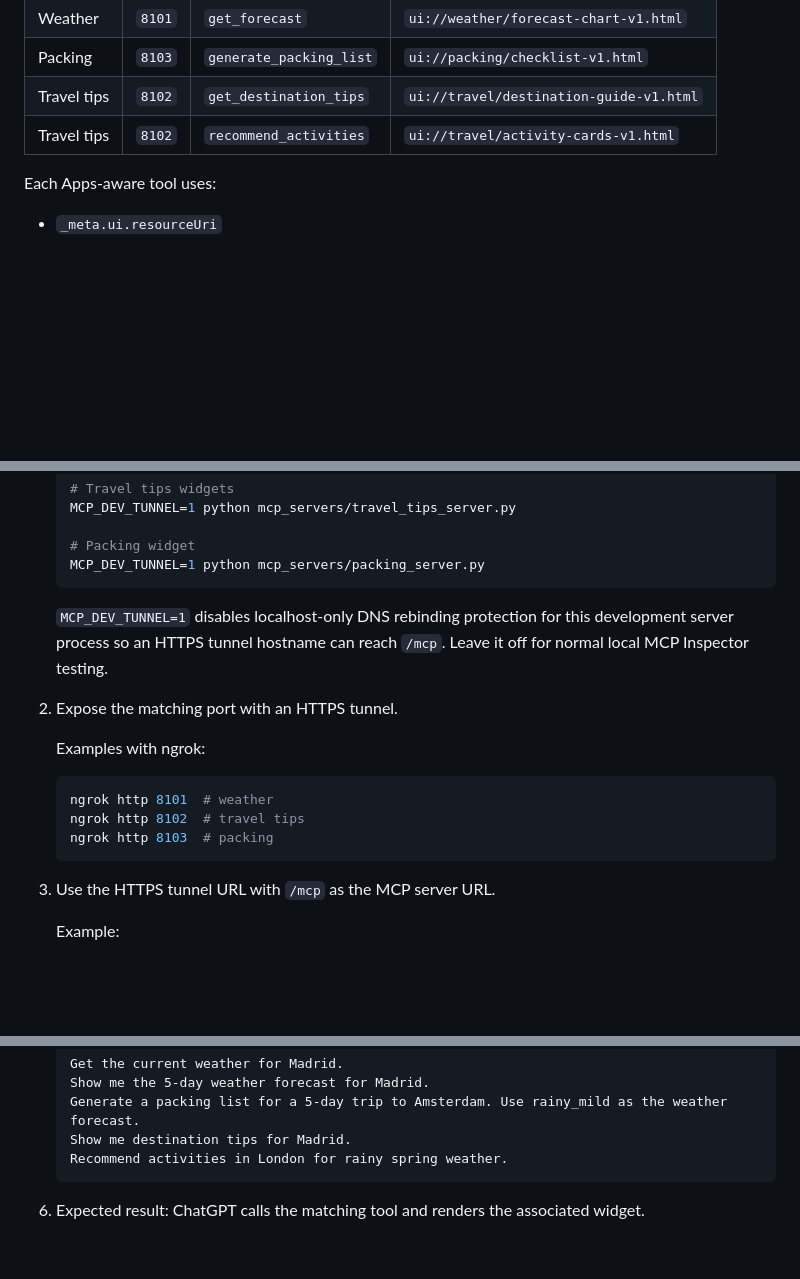
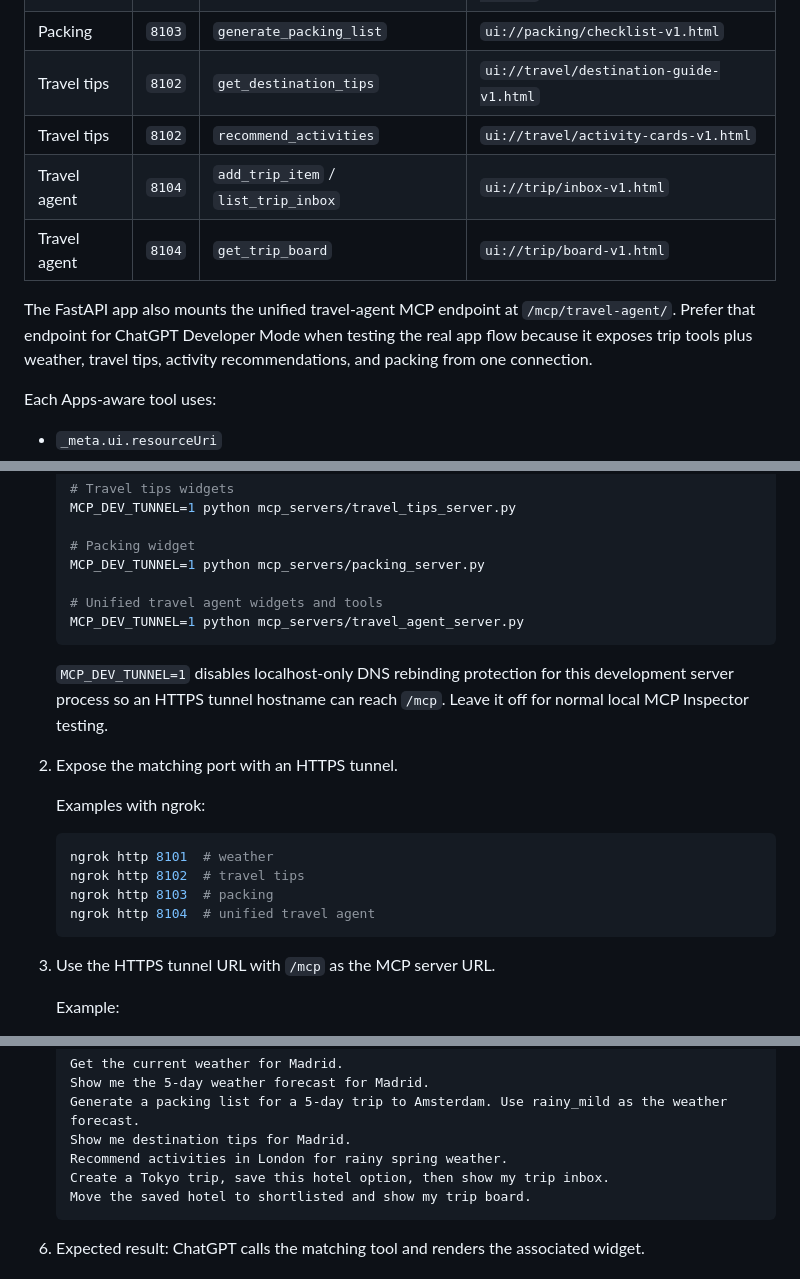
Before and after one commit to caraseli02/travel-mcp-apps, a Markdown page: docs/testing_chatgpt_apps.md, 3 parts joined by grey strips. Drawn GitHub-style; blank space fills up the shorter version.

````diff
--- a/docs/testing_chatgpt_apps.md
+++ b/docs/testing_chatgpt_apps.md
@@ -20,6 +20,13 @@ Current Phase 7 widget resources:
 | Packing | `8103` | `generate_packing_list` | `ui://packing/checklist-v1.html` |
 | Travel tips | `8102` | `get_destination_tips` | `ui://travel/destination-guide-v1.html` |
 | Travel tips | `8102` | `recommend_activities` | `ui://travel/activity-cards-v1.html` |
+| Travel agent | `8104` | `add_trip_item` / `list_trip_inbox` | `ui://trip/inbox-v1.html` |
+| Travel agent | `8104` | `get_trip_board` | `ui://trip/board-v1.html` |
+
+The FastAPI app also mounts the unified travel-agent MCP endpoint at
+`/mcp/travel-agent/`. Prefer that endpoint for ChatGPT Developer Mode when
+testing the real app flow because it exposes trip tools plus weather, travel
+tips, activity recommendations, and packing from one connection.
 
 Each Apps-aware tool uses:
 
@@ -142,6 +149,9 @@ Recommended local steps:
 
    # Packing widget
    MCP_DEV_TUNNEL=1 python mcp_servers/packing_server.py
+
+   # Unified travel agent widgets and tools
+   MCP_DEV_TUNNEL=1 python mcp_servers/travel_agent_server.py
    ```
 
    `MCP_DEV_TUNNEL=1` disables localhost-only DNS rebinding protection for this
@@ -156,6 +166,7 @@ Recommended local steps:
    ngrok http 8101  # weather
    ngrok http 8102  # travel tips
    ngrok http 8103  # packing
+   ngrok http 8104  # unified travel agent
    ```
 
 3. Use the HTTPS tunnel URL with `/mcp` as the MCP server URL.
@@ -176,6 +187,8 @@ Recommended local steps:
    Generate a packing list for a 5-day trip to Amsterdam. Use rainy_mild as the weather forecast.
    Show me destination tips for Madrid.
    Recommend activities in London for rainy spring weather.
+   Create a Tokyo trip, save this hotel option, then show my trip inbox.
+   Move the saved hotel to shortlisted and show my trip board.
    ```
 
 6. Expected result: ChatGPT calls the matching tool and renders the associated widget.
````
Also changed, not shown: docs/chatgpt_apps_readiness_review.md (+19 -12 lines).
